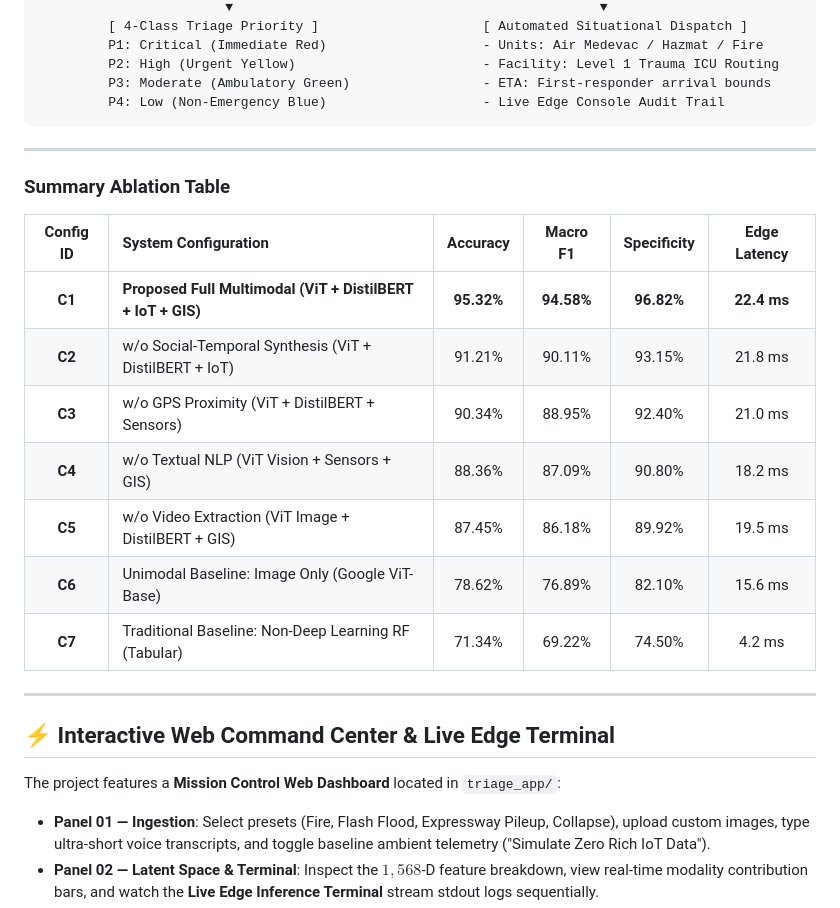
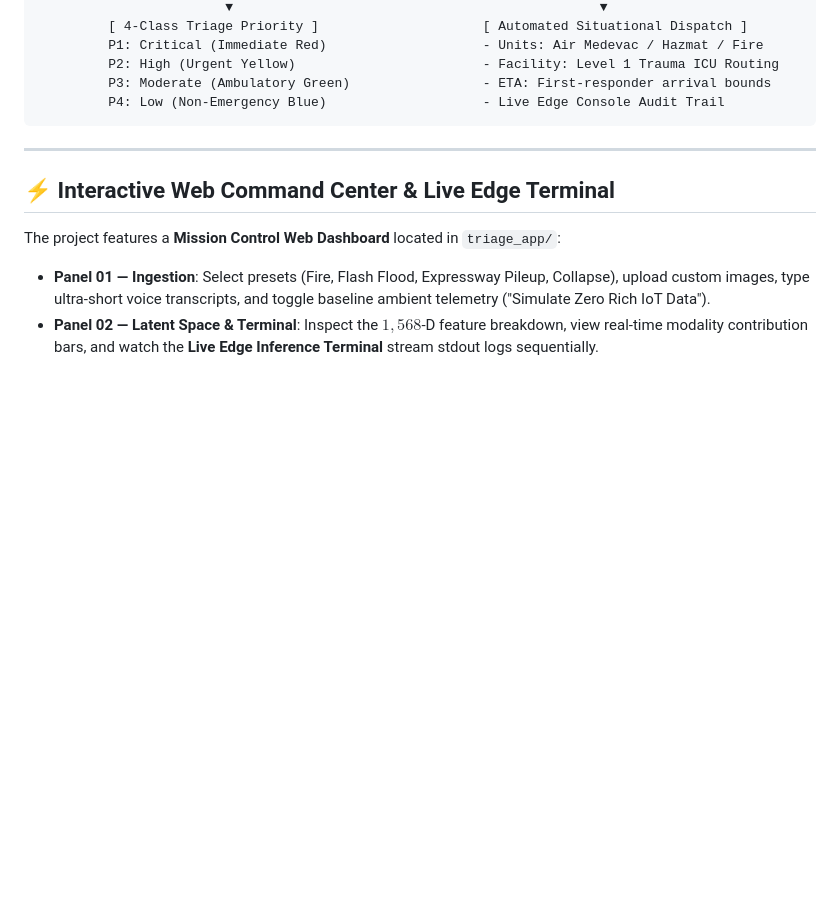
Before and after one commit to vinuraghav/MMAI-Project-Team10, a Markdown page: README.md, the part around the change. GitHub-like rendering; blank space fills up the shorter version.

```diff
--- a/README.md
+++ b/README.md
@@ -56,20 +56,6 @@ The system synthesizes a **$1,568$-dimensional latent representation vector** ev
 
 ---
 
-### Summary Ablation Table
-
-| Config ID | System Configuration | Accuracy | Macro F1 | Specificity | Edge Latency |
-| :---: | :--- | :---: | :---: | :---: | :---: |
-| **C1** | **Proposed Full Multimodal (ViT + DistilBERT + IoT + GIS)** | **95.32%** | **94.58%** | **96.82%** | **22.4 ms** |
-| **C2** | w/o Social-Temporal Synthesis (ViT + DistilBERT + IoT) | 91.21% | 90.11% | 93.15% | 21.8 ms |
-| **C3** | w/o GPS Proximity (ViT + DistilBERT + Sensors) | 90.34% | 88.95% | 92.40% | 21.0 ms |
-| **C4** | w/o Textual NLP (ViT Vision + Sensors + GIS) | 88.36% | 87.09% | 90.80% | 18.2 ms |
-| **C5** | w/o Video Extraction (ViT Image + DistilBERT + GIS) | 87.45% | 86.18% | 89.92% | 19.5 ms |
-| **C6** | Unimodal Baseline: Image Only (Google ViT-Base) | 78.62% | 76.89% | 82.10% | 15.6 ms |
-| **C7** | Traditional Baseline: Non-Deep Learning RF (Tabular) | 71.34% | 69.22% | 74.50% | 4.2 ms |
-
----
-
 ## ⚡ Interactive Web Command Center & Live Edge Terminal
 
 The project features a **Mission Control Web Dashboard** located in `triage_app/`:
```
